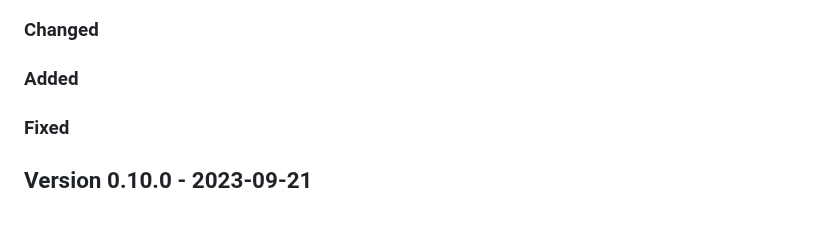
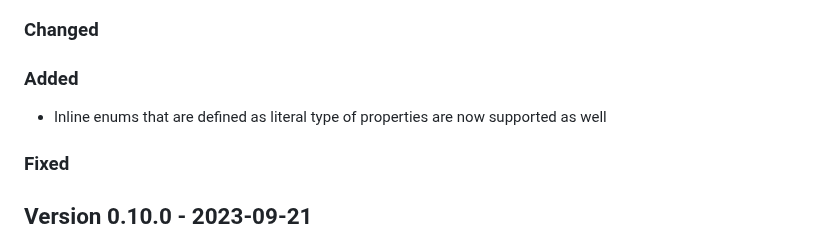
Before and after one commit to cap-js/cds-typer, a Markdown page: CHANGELOG.md, the part around the change. Rendered like a GitHub page.

Commit message:
Add changelog entry

```diff
--- a/CHANGELOG.md
+++ b/CHANGELOG.md
@@ -9,6 +9,7 @@ The format is based on [Keep a Changelog](http://keepachangelog.com/).
 ### Changed
 
 ### Added
+- Inline enums that are defined as literal type of properties are now supported as well
 
 ### Fixed
 
```
